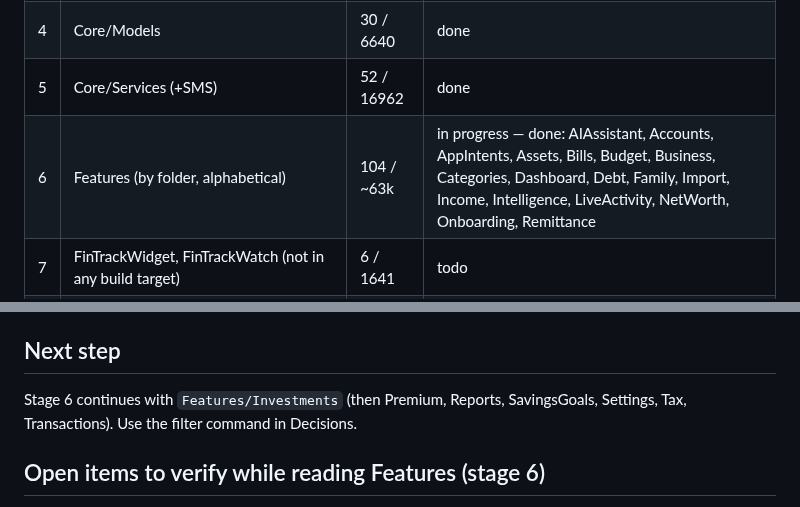
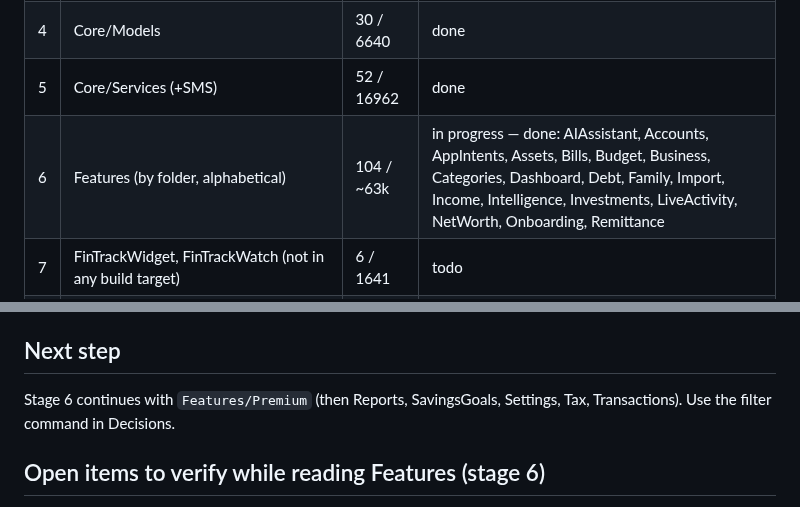
Before and after one commit to m0hd1121/Fintrack1, a Markdown page: docs/ai/review-progress.md, 2 parts joined by grey strips. Drawn GitHub-style.

```diff
--- a/docs/ai/review-progress.md
+++ b/docs/ai/review-progress.md
@@ -12,7 +12,7 @@ Excluded from line-by-line: `logo.png` (binary), `.xcworkspace/contents.xcworksp
 | 3 | Core/Utilities, UI/ | 5 / 1343 | done |
 | 4 | Core/Models | 30 / 6640 | done |
 | 5 | Core/Services (+SMS) | 52 / 16962 | done |
-| 6 | Features (by folder, alphabetical) | 104 / ~63k | in progress — done: AIAssistant, Accounts, AppIntents, Assets, Bills, Budget, Business, Categories, Dashboard, Debt, Family, Import, Income, Intelligence, LiveActivity, NetWorth, Onboarding, Remittance |
+| 6 | Features (by folder, alphabetical) | 104 / ~63k | in progress — done: AIAssistant, Accounts, AppIntents, Assets, Bills, Budget, Business, Categories, Dashboard, Debt, Family, Import, Income, Intelligence, Investments, LiveActivity, NetWorth, Onboarding, Remittance |
 | 7 | FinTrackWidget, FinTrackWatch (not in any build target) | 6 / 1641 | todo |
 | 8 | Write architecture/maintenance, slim CLAUDE.md, retire PROJECT_MAP.md + docs/maps | — | todo |
 
@@ -21,7 +21,7 @@ Excluded from line-by-line: `logo.png` (binary), `.xcworkspace/contents.xcworksp
 - Canonical reference = `docs/ai/*`. The older `PROJECT_MAP.md` + `docs/maps/MAP_*.md` (~200 KB, partly unverified, with a changelog section) are migrated after verification and retired in stage 8 (recoverable from git at `3411a90`).
 
 ## Next step
-Stage 6 continues with `Features/Investments` (then Premium, Reports, SavingsGoals, Settings, Tax, Transactions). Use the filter command in Decisions.
+Stage 6 continues with `Features/Premium` (then Reports, SavingsGoals, Settings, Tax, Transactions). Use the filter command in Decisions.
 
 ## Open items to verify while reading Features (stage 6)
 - `Double.asPercentage()` does **not** multiply by 100 (`Extensions.swift:130`). Call sites passing 0…1 fractions render 100× too small (25% → "0.3%"). Confirmed: `AIAnalyticsService.swift:339,636`, `AIAssistantView.swift:78,439,484`, `DigitalTwinView.swift:94`. Also confirmed: utilization fractions in `DebtManagementView` (hero, `CreditCardDebtCard`, `CardUtilizationRow`). Check the rest of the list from `grep -rn "asPercentage(" FinTrack` as each file is read (Reports 1512/1587/2009/2351/2424, AICFOMode, EstatePlanning; Family confirmed).
```
Also changed, not shown: docs/ai/code-map.md (+6 -0 lines).
